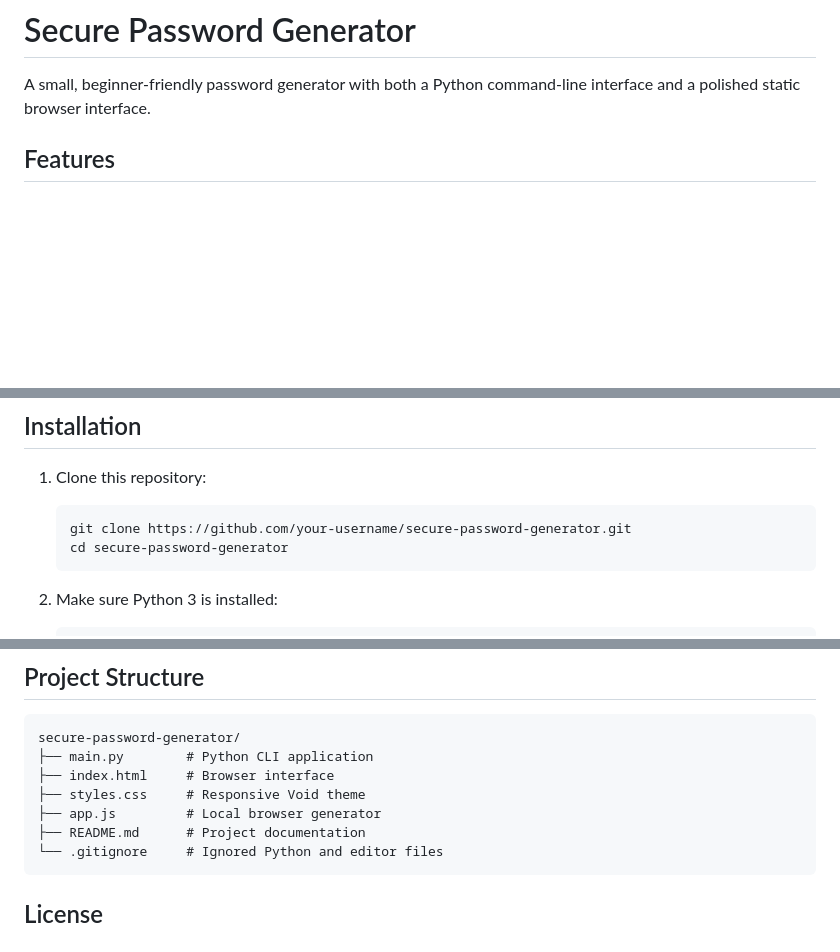
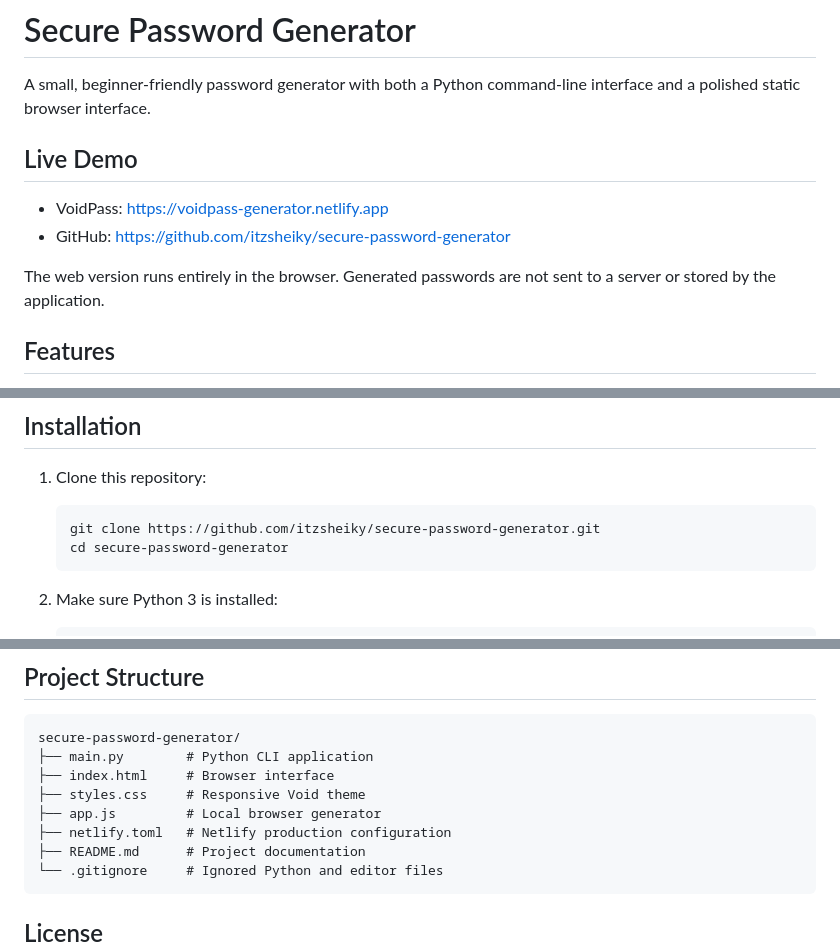
Before and after one commit to itzsheiky/secure-password-generator, a Markdown page: README.md, 3 parts joined by grey strips. GitHub-like rendering; blank space fills up the shorter version.

Commit message:
docs: add live deployment links

````diff
--- a/README.md
+++ b/README.md
@@ -1,6 +1,13 @@
 # Secure Password Generator
 
 A small, beginner-friendly password generator with both a Python command-line interface and a polished static browser interface.
+
+## Live Demo
+
+- VoidPass: https://voidpass-generator.netlify.app
+- GitHub: https://github.com/itzsheiky/secure-password-generator
+
+The web version runs entirely in the browser. Generated passwords are not sent to a server or stored by the application.
 
 ## Features
 
@@ -17,7 +24,7 @@ A small, beginner-friendly password generator with both a Python command-line in
 1. Clone this repository:
 
    ```bash
-   git clone https://github.com/your-username/secure-password-generator.git
+   git clone https://github.com/itzsheiky/secure-password-generator.git
    cd secure-password-generator
    ```
 
@@ -89,6 +96,7 @@ secure-password-generator/
 ├── index.html     # Browser interface
 ├── styles.css     # Responsive Void theme
 ├── app.js         # Local browser generator
+├── netlify.toml   # Netlify production configuration
 ├── README.md      # Project documentation
 └── .gitignore     # Ignored Python and editor files
 ```
````
